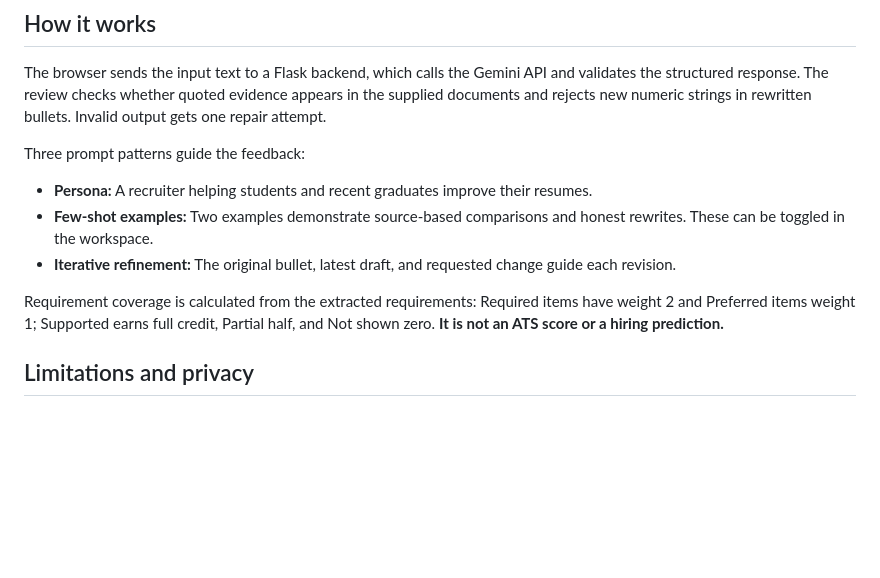
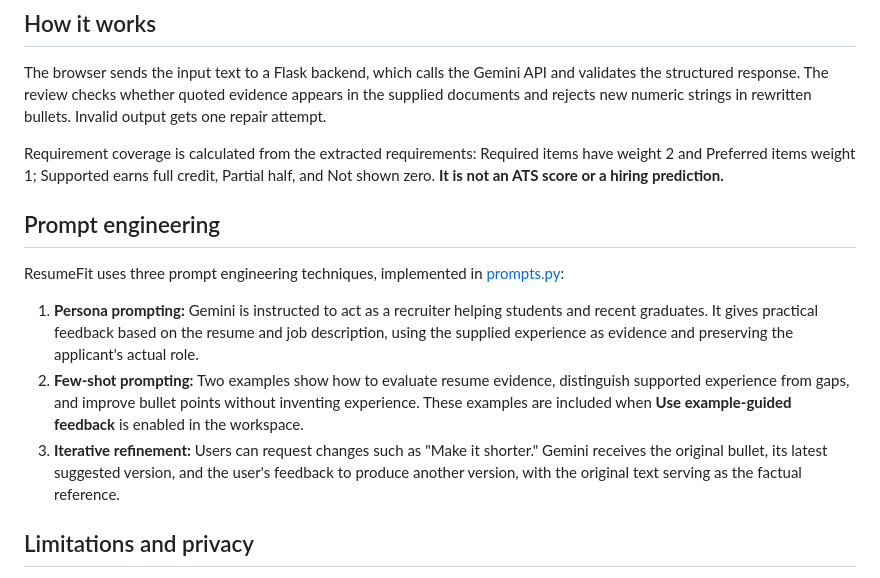
Before and after one commit to SamuelJi528/ResumeFit, a Markdown page: README.md, the part around the change. GitHub-like rendering; blank space fills up the shorter version.

Commit message:
Explain prompt engineering techniques in README

```diff
--- a/README.md
+++ b/README.md
@@ -30,13 +30,15 @@ Visitors do not need their own Gemini API key. The sample inputs are fictional;
 
 The browser sends the input text to a Flask backend, which calls the Gemini API and validates the structured response. The review checks whether quoted evidence appears in the supplied documents and rejects new numeric strings in rewritten bullets. Invalid output gets one repair attempt.
 
-Three prompt patterns guide the feedback:
+Requirement coverage is calculated from the extracted requirements: Required items have weight 2 and Preferred items weight 1; Supported earns full credit, Partial half, and Not shown zero. **It is not an ATS score or a hiring prediction.**
 
-- **Persona:** A recruiter helping students and recent graduates improve their resumes.
-- **Few-shot examples:** Two examples demonstrate source-based comparisons and honest rewrites. These can be toggled in the workspace.
-- **Iterative refinement:** The original bullet, latest draft, and requested change guide each revision.
+## Prompt engineering
 
-Requirement coverage is calculated from the extracted requirements: Required items have weight 2 and Preferred items weight 1; Supported earns full credit, Partial half, and Not shown zero. **It is not an ATS score or a hiring prediction.**
+ResumeFit uses three prompt engineering techniques, implemented in [prompts.py](prompts.py):
+
+1. **Persona prompting:** Gemini is instructed to act as a recruiter helping students and recent graduates. It gives practical feedback based on the resume and job description, using the supplied experience as evidence and preserving the applicant's actual role.
+2. **Few-shot prompting:** Two examples show how to evaluate resume evidence, distinguish supported experience from gaps, and improve bullet points without inventing experience. These examples are included when **Use example-guided feedback** is enabled in the workspace.
+3. **Iterative refinement:** Users can request changes such as "Make it shorter." Gemini receives the original bullet, its latest suggested version, and the user's feedback to produce another version, with the original text serving as the factual reference.
 
 ## Limitations and privacy
 
```
